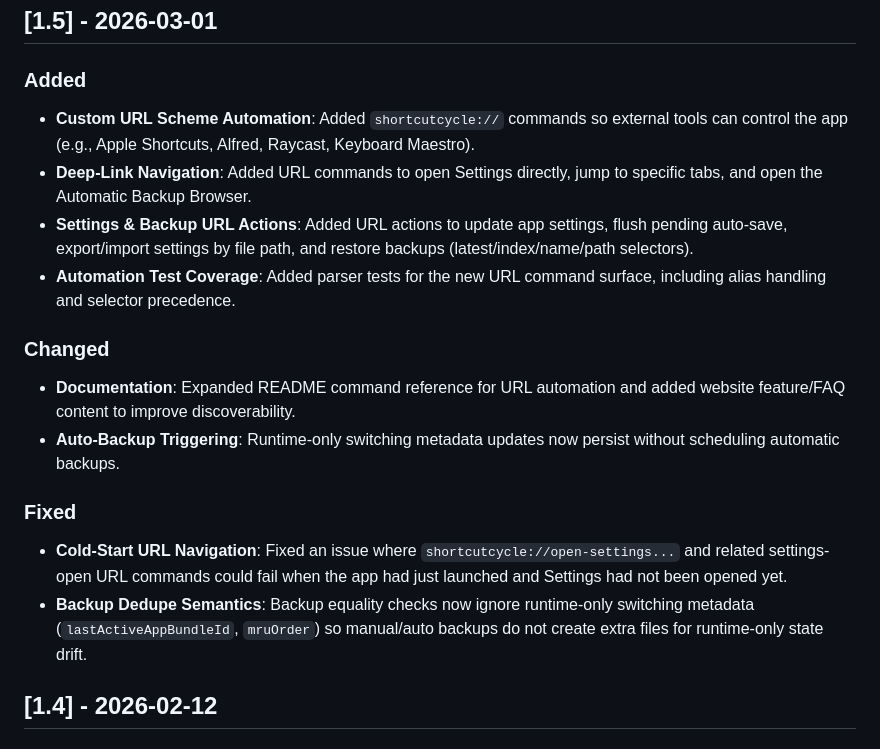
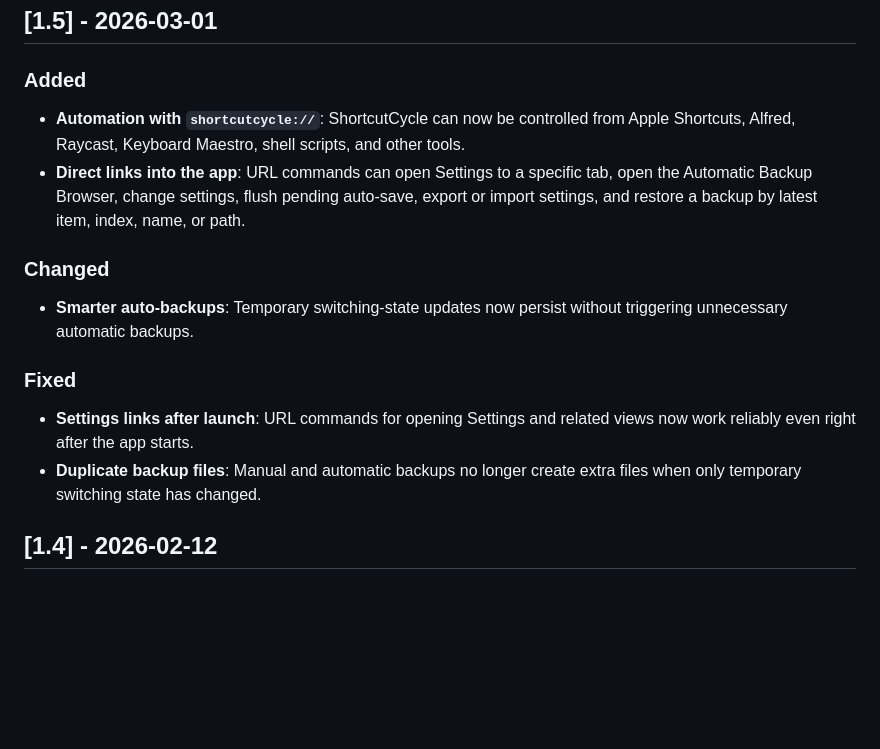
Before and after one commit to xcv58/ShortcutCycle, a Markdown page: ShortcutCycle/CHANGELOG.md, the part around the change. GitHub-like rendering; blank space fills up the shorter version.

Commit message:
Refine 1.5 changelog notes

```diff
--- a/ShortcutCycle/CHANGELOG.md
+++ b/ShortcutCycle/CHANGELOG.md
@@ -5,18 +5,15 @@ All notable changes to this project will be documented in this file.
 ## [1.5] - 2026-03-01
 
 ### Added
-- **Custom URL Scheme Automation**: Added `shortcutcycle://` commands so external tools can control the app (e.g., Apple Shortcuts, Alfred, Raycast, Keyboard Maestro).
-- **Deep-Link Navigation**: Added URL commands to open Settings directly, jump to specific tabs, and open the Automatic Backup Browser.
-- **Settings & Backup URL Actions**: Added URL actions to update app settings, flush pending auto-save, export/import settings by file path, and restore backups (latest/index/name/path selectors).
-- **Automation Test Coverage**: Added parser tests for the new URL command surface, including alias handling and selector precedence.
+- **Automation with `shortcutcycle://`**: ShortcutCycle can now be controlled from Apple Shortcuts, Alfred, Raycast, Keyboard Maestro, shell scripts, and other tools.
+- **Direct links into the app**: URL commands can open Settings to a specific tab, open the Automatic Backup Browser, change settings, flush pending auto-save, export or import settings, and restore a backup by latest item, index, name, or path.
 
 ### Changed
-- **Documentation**: Expanded README command reference for URL automation and added website feature/FAQ content to improve discoverability.
-- **Auto-Backup Triggering**: Runtime-only switching metadata updates now persist without scheduling automatic backups.
+- **Smarter auto-backups**: Temporary switching-state updates now persist without triggering unnecessary automatic backups.
 
 ### Fixed
-- **Cold-Start URL Navigation**: Fixed an issue where `shortcutcycle://open-settings...` and related settings-open URL commands could fail when the app had just launched and Settings had not been opened yet.
-- **Backup Dedupe Semantics**: Backup equality checks now ignore runtime-only switching metadata (`lastActiveAppBundleId`, `mruOrder`) so manual/auto backups do not create extra files for runtime-only state drift.
+- **Settings links after launch**: URL commands for opening Settings and related views now work reliably even right after the app starts.
+- **Duplicate backup files**: Manual and automatic backups no longer create extra files when only temporary switching state has changed.
 
 ## [1.4] - 2026-02-12
 
```
